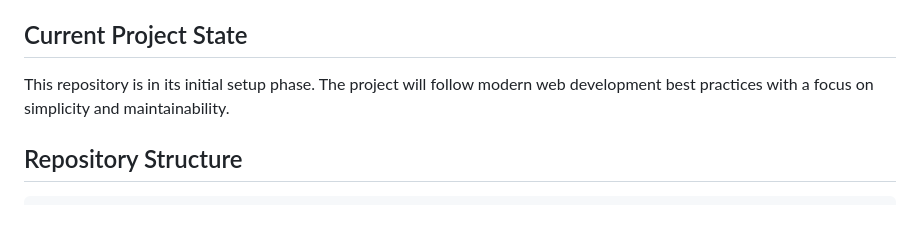
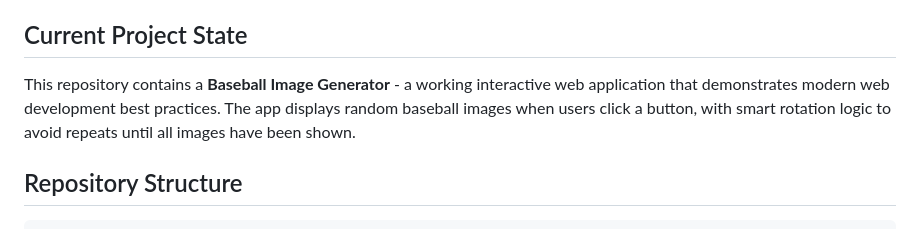
Before and after one commit to chirsch44/Claude-Code, a Markdown page: CLAUDE.md, the part around the change. Drawn GitHub-style.

Commit message:
Update CLAUDE.md to reflect actual project state
Updated the "Current Project State" section to accurately describe the Baseball Image Generator application that is currently implemented, rather than stating it's in initial setup phase.

```diff
--- a/CLAUDE.md
+++ b/CLAUDE.md
@@ -11,7 +11,7 @@ This document provides comprehensive guidance for AI assistants working on this
 
 ## Current Project State
 
-This repository is in its initial setup phase. The project will follow modern web development best practices with a focus on simplicity and maintainability.
+This repository contains a **Baseball Image Generator** - a working interactive web application that demonstrates modern web development best practices. The app displays random baseball images when users click a button, with smart rotation logic to avoid repeats until all images have been shown.
 
 ## Repository Structure
 
```
